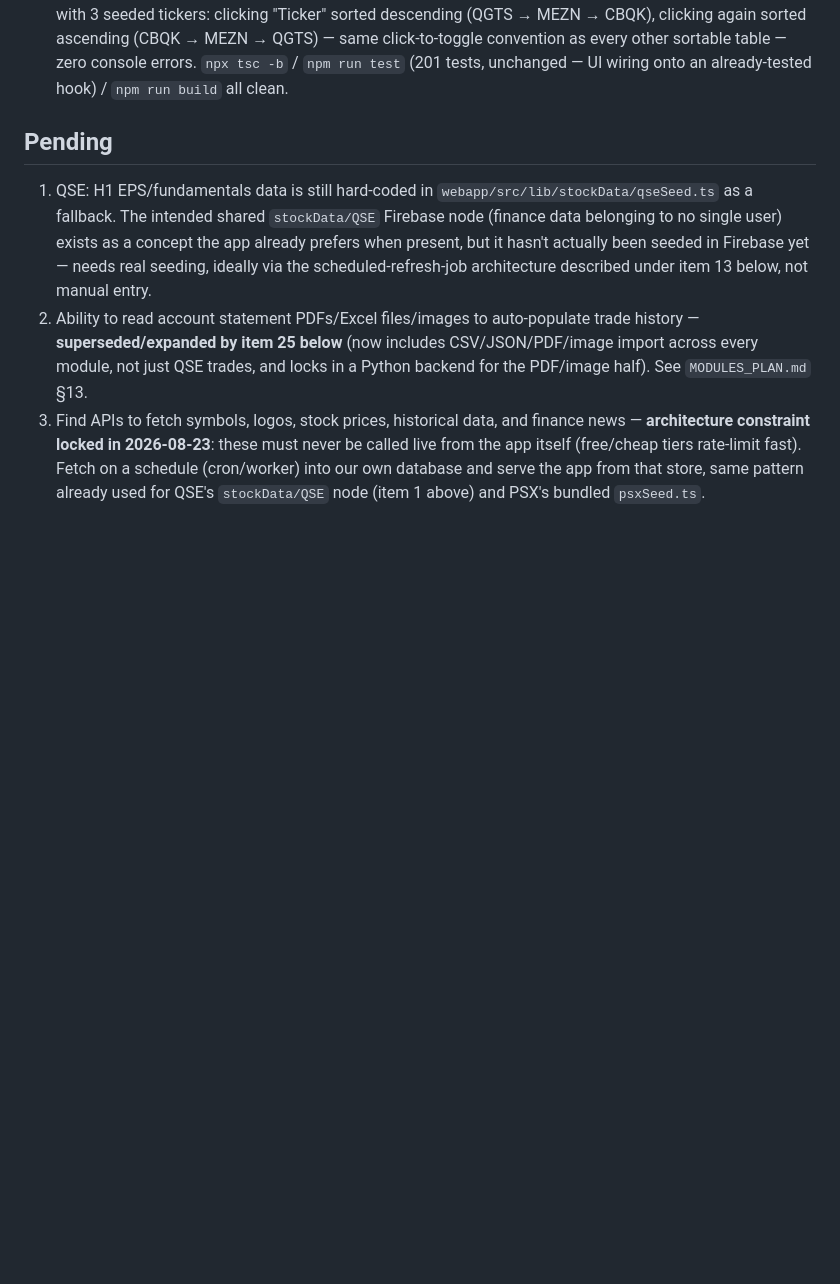
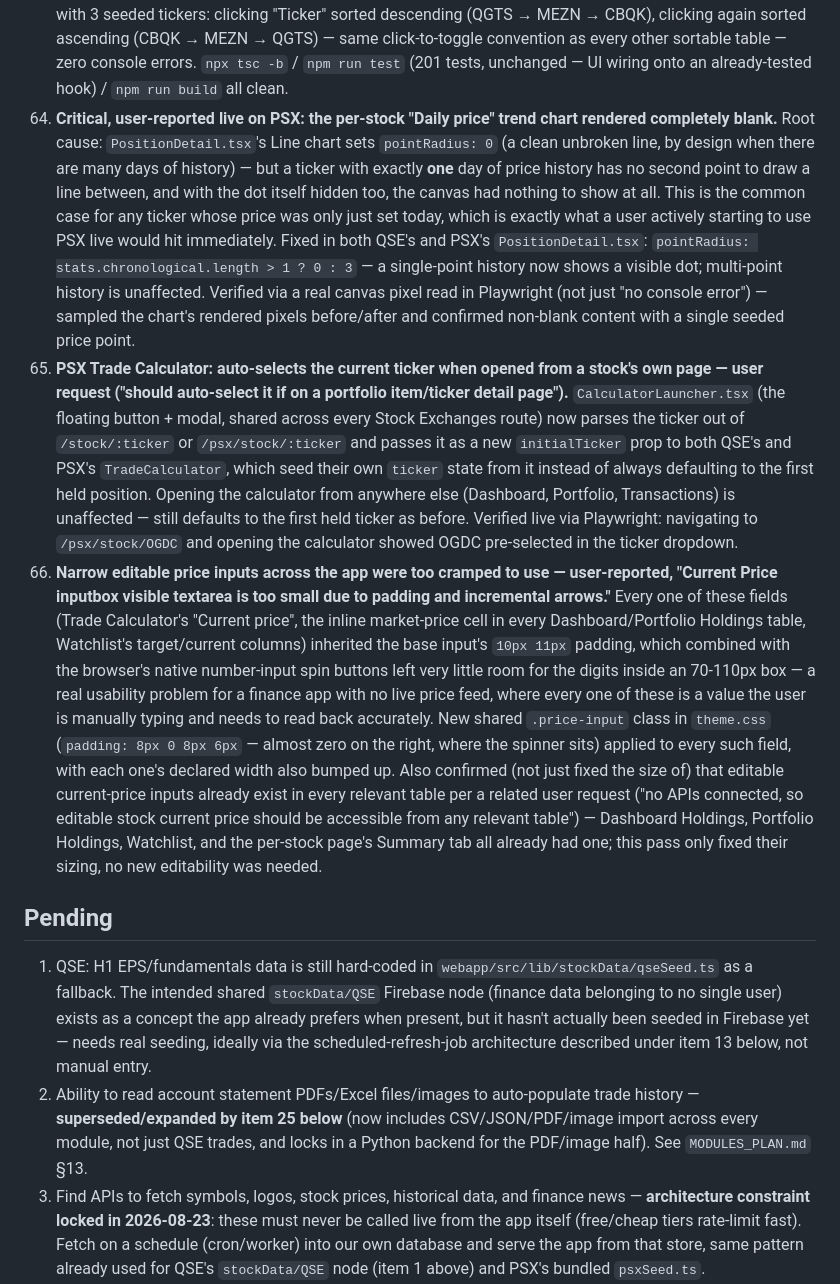
Before and after one commit to ranamrameez/FinaceMaster, a Markdown page: README.md, the part around the change. GitHub-like rendering; blank space fills up the shorter version.

Commit message:
Document daily-chart fix, Trade Calculator auto-select, price-input sizing
Co-Authored-By: Claude Sonnet 5 <noreply@anthropic.com>
Claude-Session: https://claude.ai/code/session_01TJcQAFoCUJfoQzRMRoR1hY

```diff
--- a/README.md
+++ b/README.md
@@ -1067,6 +1067,44 @@ FinanceManager live link:
     click-to-toggle convention as every other sortable table — zero console errors. `npx
     tsc -b` / `npm run test` (201 tests, unchanged — UI wiring onto an already-tested hook)
     / `npm run build` all clean.
+70. **Critical, user-reported live on PSX: the per-stock "Daily price" trend chart rendered
+    completely blank.** Root cause: `PositionDetail.tsx`'s Line chart sets `pointRadius: 0`
+    (a clean unbroken line, by design when there are many days of history) — but a ticker
+    with exactly **one** day of price history has no second point to draw a line between,
+    and with the dot itself hidden too, the canvas had nothing to show at all. This is the
+    common case for any ticker whose price was only just set today, which is exactly what a
+    user actively starting to use PSX live would hit immediately. Fixed in both QSE's and
+    PSX's `PositionDetail.tsx`: `pointRadius: stats.chronological.length > 1 ? 0 : 3` — a
+    single-point history now shows a visible dot; multi-point history is unaffected. Verified
+    via a real canvas pixel read in Playwright (not just "no console error") — sampled the
+    chart's rendered pixels before/after and confirmed non-blank content with a single seeded
+    price point.
+71. **PSX Trade Calculator: auto-selects the current ticker when opened from a stock's own
+    page — user request ("should auto-select it if on a portfolio item/ticker detail
+    page").** `CalculatorLauncher.tsx` (the floating button + modal, shared across every
+    Stock Exchanges route) now parses the ticker out of `/stock/:ticker` or
+    `/psx/stock/:ticker` and passes it as a new `initialTicker` prop to both QSE's and PSX's
+    `TradeCalculator`, which seed their own `ticker` state from it instead of always
+    defaulting to the first held position. Opening the calculator from anywhere else
+    (Dashboard, Portfolio, Transactions) is unaffected — still defaults to the first held
+    ticker as before. Verified live via Playwright: navigating to `/psx/stock/OGDC` and
+    opening the calculator showed OGDC pre-selected in the ticker dropdown.
+72. **Narrow editable price inputs across the app were too cramped to use — user-reported,
+    "Current Price inputbox visible textarea is too small due to padding and incremental
+    arrows."** Every one of these fields (Trade Calculator's "Current price", the inline
+    market-price cell in every Dashboard/Portfolio Holdings table, Watchlist's target/current
+    columns) inherited the base input's `10px 11px` padding, which combined with the
+    browser's native number-input spin buttons left very little room for the digits inside
+    an 70-110px box — a real usability problem for a finance app with no live price feed,
+    where every one of these is a value the user is manually typing and needs to read back
+    accurately. New shared `.price-input` class in `theme.css` (`padding: 8px 0 8px 6px` —
+    almost zero on the right, where the spinner sits) applied to every such field, with each
+    one's declared width also bumped up. Also confirmed (not just fixed the size of) that
+    editable current-price inputs already exist in every relevant table per a related user
+    request ("no APIs connected, so editable stock current price should be accessible from
+    any relevant table") — Dashboard Holdings, Portfolio Holdings, Watchlist, and the
+    per-stock page's Summary tab all already had one; this pass only fixed their sizing, no
+    new editability was needed.
 
 ## Pending
 
```
Also changed, not shown: CLAUDE.md (+18 -0 lines), USER_MANUAL.md (+4 -0 lines).
